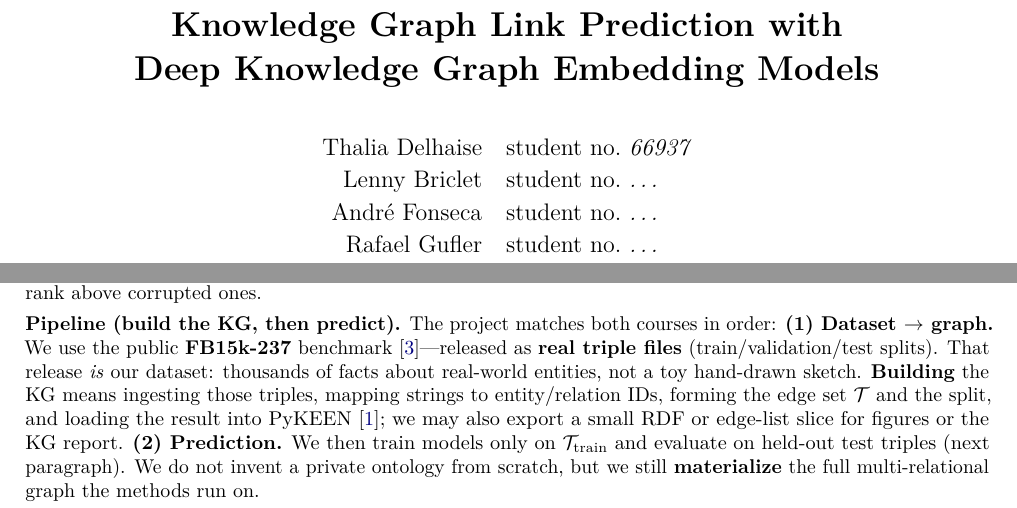
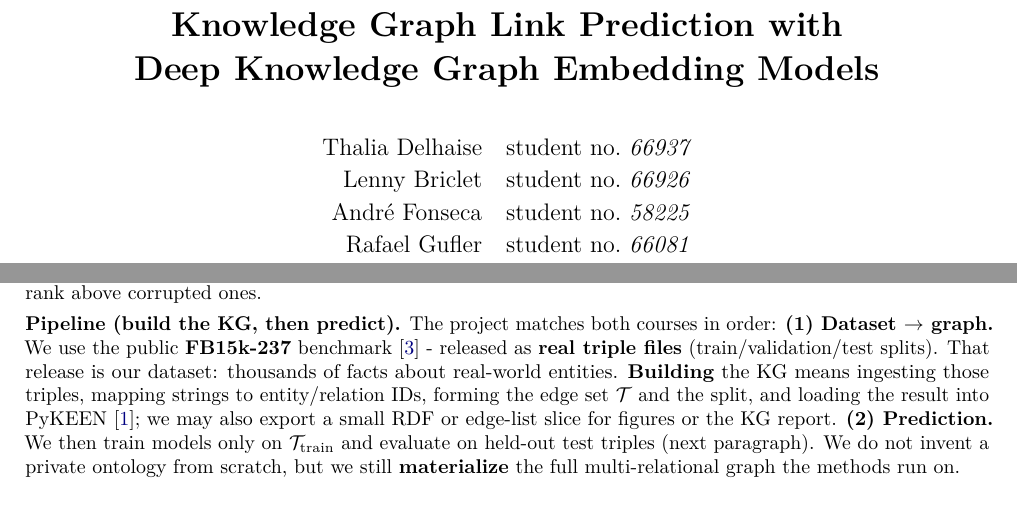
Before and after one commit to thaalia/dl_kg_project, a LaTeX document (milestone0_dl/topic_proposal.tex): two parts of the page, joined at a grey line, cut so that both start at the same text. Compiled offline with pdfLaTeX.

Commit message:
Update references and authors in topic proposal; corrected links and added student numbers

```diff
--- a/milestone0_dl/topic_proposal.tex
+++ b/milestone0_dl/topic_proposal.tex
@@ -24,9 +24,9 @@
 \author{%
   \begin{tabular}{rl}
     Thalia Delhaise  & student no.\ \textit{66937} \\[0.2em]
-    Lenny Briclet    & student no.\ \textit{\ldots} \\[0.2em]
-    André Fonseca    & student no.\ \textit{\ldots} \\[0.2em]
-    Rafael Gufler    & student no.\ \textit{\ldots}
+    Lenny Briclet    & student no.\ \textit{66926} \\[0.2em]
+    André Fonseca    & student no.\ \textit{58225} \\[0.2em]
+    Rafael Gufler    & student no.\ \textit{66081}
   \end{tabular}\\[0.45em]
   \small Deep Learning \& Knowledge Graphs --- unified project%
 }
@@ -41,7 +41,7 @@
 A \emph{knowledge graph} collects facts as triples $(h,r,t)$: head entity $h$, relation $r$, tail entity $t$. \emph{Link prediction} answers queries $(h,r,?)$ or $(?,r,t)$: given the training facts, which missing endpoint is most plausible? We follow standard knowledge graph embedding~\citep{bordes2013translating}: learn a score $f_\theta(h,r,t)\in\mathbb{R}$ so true triples rank above corrupted ones.
 
 \textbf{Pipeline (build the KG, then predict).}
-The project matches both courses in order: \textbf{(1)~Dataset $\rightarrow$ graph.} We use the public \textbf{FB15k-237} benchmark~\citep{sun2019rotate}---released as \textbf{real triple files} (train/validation/test splits). That release \emph{is} our dataset: thousands of facts about real-world entities, not a toy hand-drawn sketch. \textbf{Building} the KG means ingesting those triples, mapping strings to entity/relation IDs, forming the edge set $\mathcal{T}$ and the split, and loading the result into PyKEEN~\citep{ali2021pykeen}; we may also export a small RDF or edge-list slice for figures or the KG report. \textbf{(2)~Prediction.} We then train models only on $\mathcal{T}_{\mathrm{train}}$ and evaluate on held-out test triples (next paragraph). We do not invent a private ontology from scratch, but we still \textbf{materialize} the full multi-relational graph the methods run on.
+The project matches both courses in order: \textbf{(1)~Dataset $\rightarrow$ graph.} We use the public \textbf{FB15k-237} benchmark~\citep{sun2019rotate} - released as \textbf{real triple files} (train/validation/test splits). That release is our dataset: thousands of facts about real-world entities. \textbf{Building} the KG means ingesting those triples, mapping strings to entity/relation IDs, forming the edge set $\mathcal{T}$ and the split, and loading the result into PyKEEN~\citep{ali2021pykeen}; we may also export a small RDF or edge-list slice for figures or the KG report. \textbf{(2)~Prediction.} We then train models only on $\mathcal{T}_{\mathrm{train}}$ and evaluate on held-out test triples (next paragraph). We do not invent a private ontology from scratch, but we still \textbf{materialize} the full multi-relational graph the methods run on.
 
 \textbf{What the graph looks like.}
 Nodes are entities; each fact is a \textbf{directed, labeled} link $h \xrightarrow{r} t$. Many relation types exist, and the same pair $(h,t)$ can appear under different $r$. Equivalently, $\mathcal{G}=(\mathcal{E},\mathcal{R},\mathcal{T})$ with $\mathcal{T}\subseteq\mathcal{E}\times\mathcal{R}\times\mathcal{E}$. We keep the official benchmark partition unchanged (no extra subsampling).
```
Also changed, not shown: milestone0_dl/references.bib (+1 -1 lines), milestone0_dl/topic_proposal.bbl, milestone0_dl/topic_proposal.pdf, milestone0_dl/topic_proposal.tex (2 more changed lines), 2 other files.
